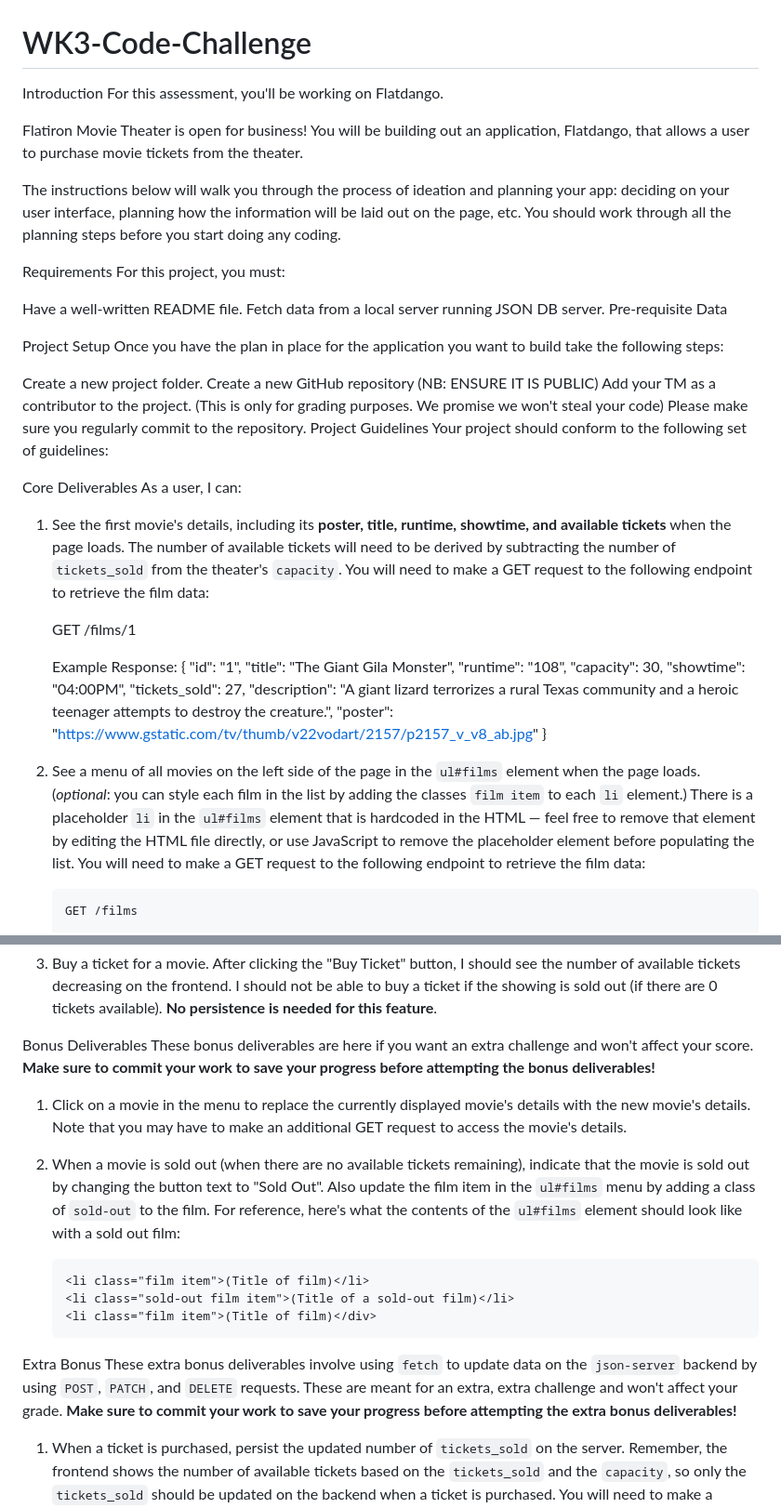
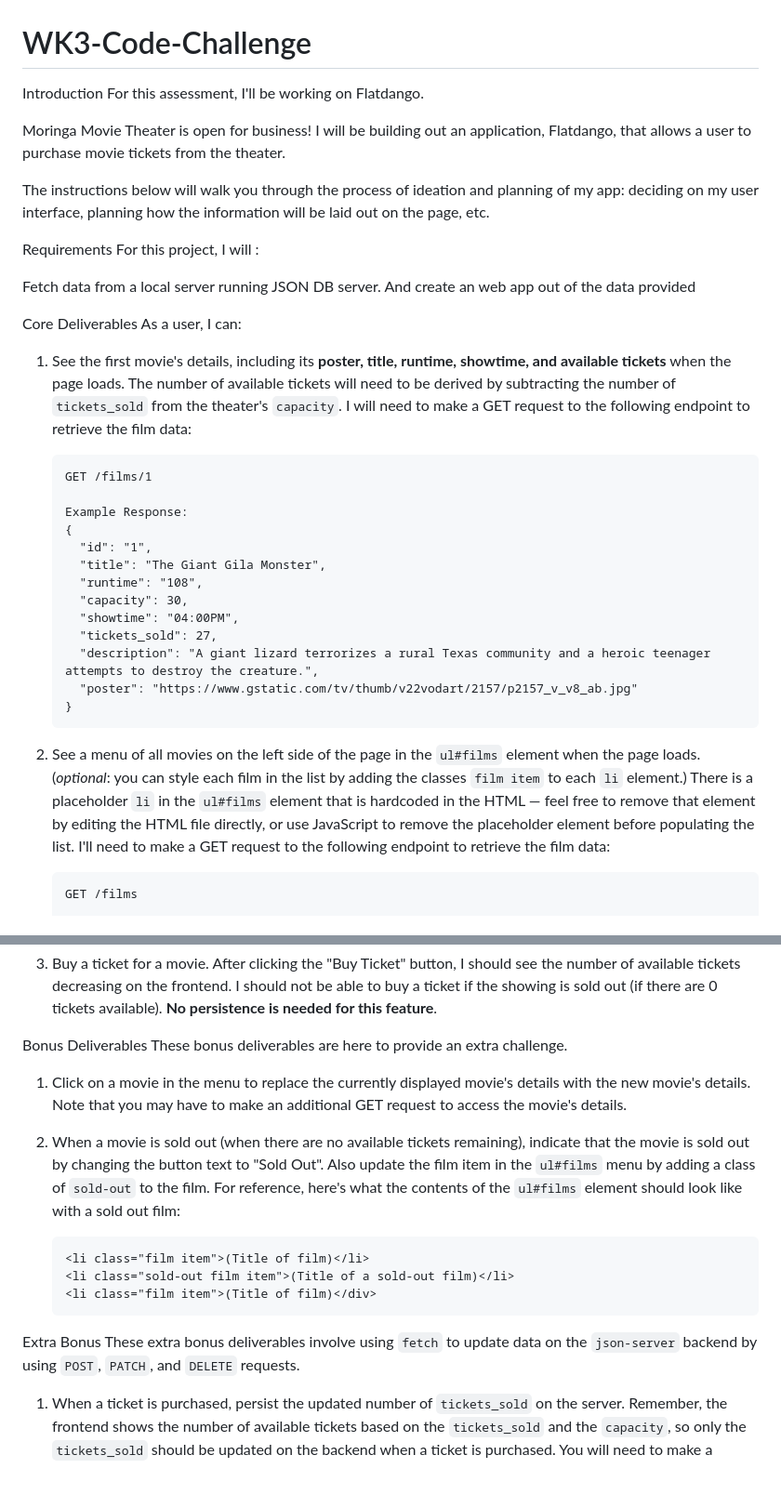
Before and after one commit to Nurdin-Ismail/WK3-Code-Challenge, a Markdown page: README.md, 2 parts joined by grey strips. Shown at 93% size. Rendered like a GitHub page; blank space fills up the shorter version.

Commit message:
finished ReadMe

````diff
--- a/README.md
+++ b/README.md
@@ -1,33 +1,25 @@
 # WK3-Code-Challenge
 
 Introduction
-For this assessment, you'll be working on Flatdango.
+For this assessment, I'll be working on Flatdango.
 
-Flatiron Movie Theater is open for business! You will be building out an
+Moringa Movie Theater is open for business! I will be building out an
 application, Flatdango, that allows a user to purchase movie tickets from the
 theater.
 
-The instructions below will walk you through the process of ideation and planning your app: deciding on your user interface, planning how the information will be laid out on the page, etc. You should work through all the planning steps before you start doing any coding.
+The instructions below will walk you through the process of ideation and planning of my app: deciding on my user interface, planning how the information will be laid out on the page, etc.
 
 Requirements
-For this project, you must:
+For this project, I will :
 
-Have a well-written README file.
+
 Fetch data from a local server running JSON DB server.
-Pre-requisite Data
+And create an web app out of the data provided
 
 
 
 
-Project Setup
-Once you have the plan in place for the application you want to build take the following steps:
 
-Create a new project folder.
-Create a new GitHub repository (NB: ENSURE IT IS PUBLIC)
-Add your TM as a contributor to the project. (This is only for grading purposes. We promise we won't steal your code)
-Please make sure you regularly commit to the repository.
-Project Guidelines
-Your project should conform to the following set of guidelines:
 
 Core Deliverables
 As a user, I can:
@@ -35,10 +27,10 @@ As a user, I can:
 1. See the first movie's details, including its **poster, title, runtime,
    showtime, and available tickets** when the page loads. The number of
    available tickets will need to be derived by subtracting the number of
-   `tickets_sold` from the theater's `capacity`. You will need to make a GET
+   `tickets_sold` from the theater's `capacity`. I will need to make a GET
    request to the following endpoint to retrieve the film data:
 
-
+   ```txt
    GET /films/1
 
    Example Response:
@@ -52,14 +44,14 @@ As a user, I can:
      "description": "A giant lizard terrorizes a rural Texas community and a heroic teenager attempts to destroy the creature.",
      "poster": "https://www.gstatic.com/tv/thumb/v22vodart/2157/p2157_v_v8_ab.jpg"
    }
+   ```
 
 2. See a menu of all movies on the left side of the page in the `ul#films`
    element when the page loads. (_optional_: you can style each film in the list
    by adding the classes `film item` to each `li` element.) There is a
    placeholder `li` in the `ul#films` element that is hardcoded in the HTML —
    feel free to remove that element by editing the HTML file directly, or use
-   JavaScript to remove the placeholder element before populating the list. You
-   will need to make a GET request to the following endpoint to retrieve the
+   JavaScript to remove the placeholder element before populating the list. I'll need to make a GET request to the following endpoint to retrieve the
    film data:
 
    ```txt
@@ -96,9 +88,10 @@ As a user, I can:
    available). **No persistence is needed for this feature**.
 
 Bonus Deliverables
-These bonus deliverables are here if you want an extra challenge and won't
-affect your score. **Make sure to commit your work to save your progress before
-attempting the bonus deliverables!**
+These bonus deliverables are here to provide an extra challenge.
+
+
+
 
 1. Click on a movie in the menu to replace the currently displayed movie's
    details with the new movie's details. Note that you may have to make an
@@ -117,10 +110,7 @@ attempting the bonus deliverables!**
    ```
 Extra Bonus
 These extra bonus deliverables involve using `fetch` to update data on the
-`json-server` backend by using `POST`, `PATCH`, and `DELETE` requests. These are
-meant for an extra, extra challenge and won't affect your grade. **Make sure to
-commit your work to save your progress before attempting the extra bonus
-deliverables!**
+`json-server` backend by using `POST`, `PATCH`, and `DELETE` requests.
 
 1. When a ticket is purchased, persist the updated number of `tickets_sold` on
    the server. Remember, the frontend shows the number of available tickets
````
